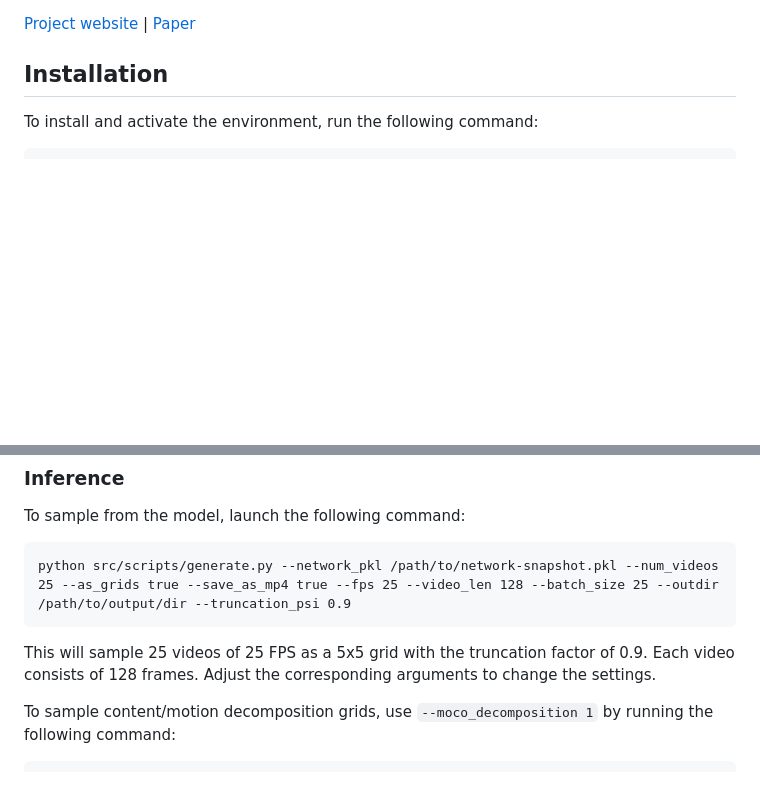
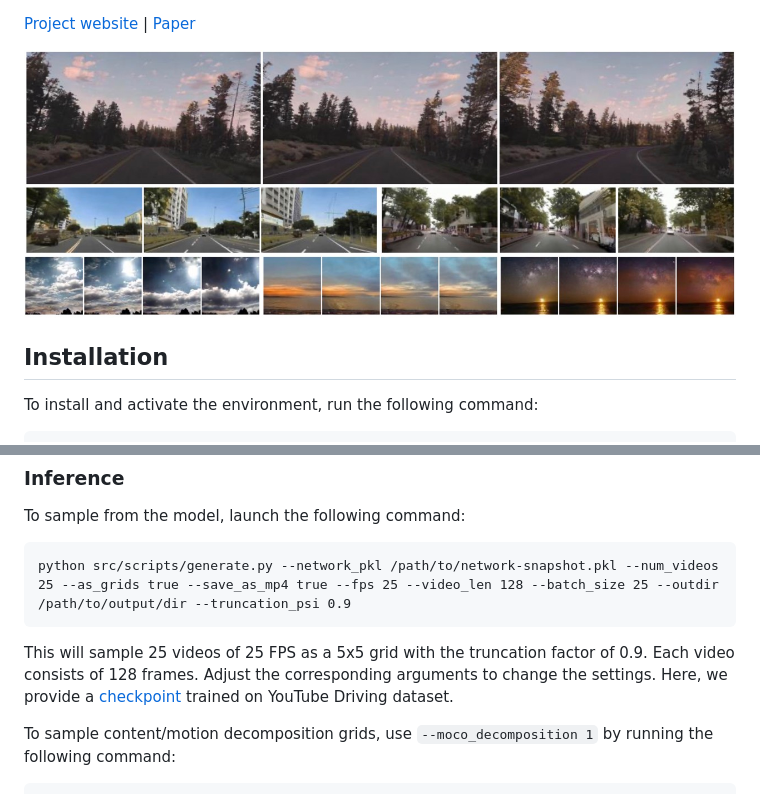
Before and after one commit to genforce/StyleSV, a Markdown page: README.md, 2 parts joined by grey strips. Rendered like a GitHub page; blank space fills up the shorter version.

````diff
--- a/README.md
+++ b/README.md
@@ -2,6 +8,8 @@
 
 [Project website](https://genforce.github.io/StyleSV/) |
 [Paper](https://openreview.net/pdf?id=W918Ora75q)
+
+![](./assets/stylesv_cover.jpg)
 
 ## Installation
 To install and activate the environment, run the following command:
@@ -70,6 +78,7 @@ To sample from the model, launch the following command:
 python src/scripts/generate.py --network_pkl /path/to/network-snapshot.pkl --num_videos 25 --as_grids true --save_as_mp4 true --fps 25 --video_len 128 --batch_size 25 --outdir /path/to/output/dir --truncation_psi 0.9
 ```
 This will sample 25 videos of 25 FPS as a 5x5 grid with the truncation factor of 0.9. Each video consists of 128 frames. Adjust the corresponding arguments to change the settings.
+Here, we provide a [checkpoint](https://www.dropbox.com/s/63qug26elmz5zqe/ytb_driving_cfg_d.pkl?dl=0) trained on YouTube Driving dataset.
 
 To sample content/motion decomposition grids, use `--moco_decomposition 1` by running the following command:
 
````
Also changed, not shown: other parts of README.md (+6 -0 lines).
